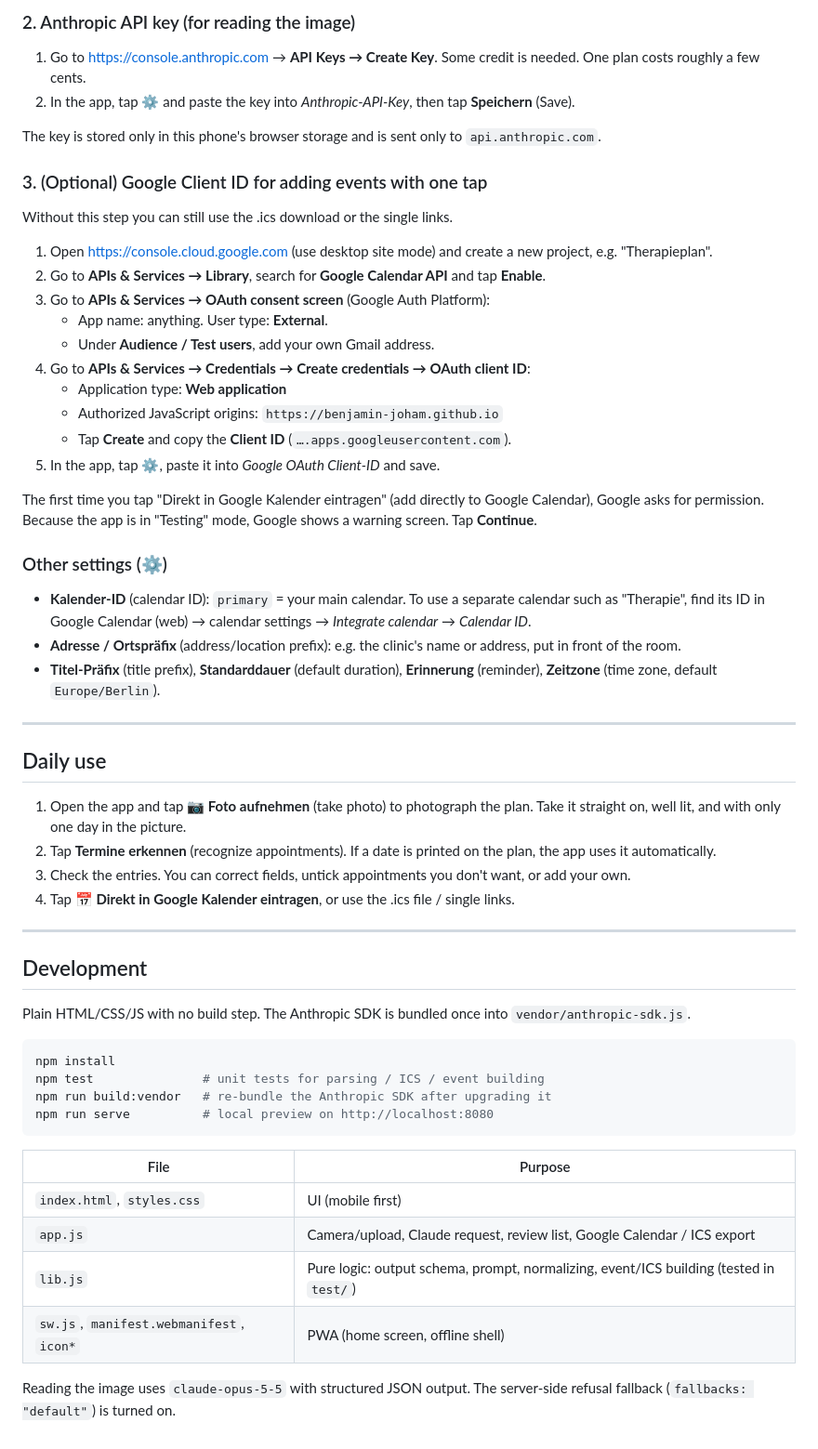
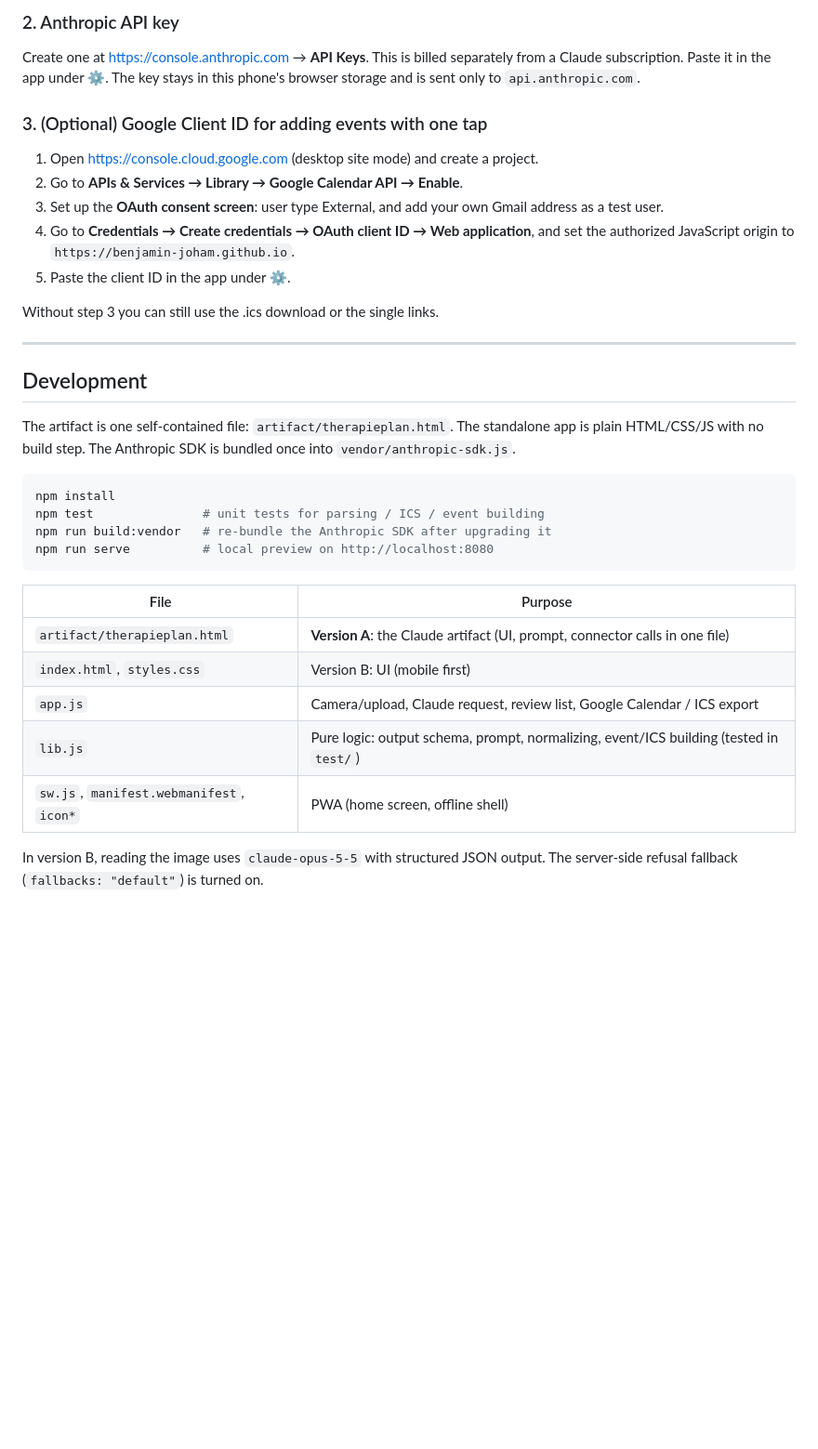
Before and after one commit to benjamin-joham/therapy-plan-calendar-parser, a Markdown page: README.md, the part around one of its changes. Shown at 93% size. Rendered like a GitHub page; blank space fills up the shorter version.

````diff
--- a/README.md
+++ b/README.md
@@ -37,45 +73,22 @@ Each event looks like this:
 
-### 2. Anthropic API key (for reading the image)
-1. Go to <https://console.anthropic.com> → **API Keys → Create Key**. Some credit is needed. One plan costs roughly a few cents.
-2. In the app, tap **⚙️** and paste the key into *Anthropic-API-Key*, then tap **Speichern** (Save).
-
-The key is stored only in this phone's browser storage and is sent only to `api.anthropic.com`.
+### 2. Anthropic API key
+Create one at <https://console.anthropic.com> → **API Keys**. This is billed separately from a Claude subscription.
+Paste it in the app under **⚙️**. The key stays in this phone's browser storage and is sent only to `api.anthropic.com`.
 
 ### 3. (Optional) Google Client ID for adding events with one tap
-Without this step you can still use the .ics download or the single links.
+1. Open <https://console.cloud.google.com> (desktop site mode) and create a project.
+2. Go to **APIs & Services → Library → Google Calendar API → Enable**.
+3. Set up the **OAuth consent screen**: user type External, and add your own Gmail address as a test user.
+4. Go to **Credentials → Create credentials → OAuth client ID → Web application**, and set the authorized JavaScript origin to
+   `https://benjamin-joham.github.io`.
+5. Paste the client ID in the app under **⚙️**.
 
-1. Open <https://console.cloud.google.com> (use desktop site mode) and create a new project, e.g. "Therapieplan".
-2. Go to **APIs & Services → Library**, search for **Google Calendar API** and tap **Enable**.
-3. Go to **APIs & Services → OAuth consent screen** (Google Auth Platform):
-   - App name: anything. User type: **External**.
-   - Under **Audience / Test users**, add your own Gmail address.
-4. Go to **APIs & Services → Credentials → Create credentials → OAuth client ID**:
-   - Application type: **Web application**
-   - Authorized JavaScript origins: `https://benjamin-joham.github.io`
-   - Tap **Create** and copy the **Client ID** (`….apps.googleusercontent.com`).
-5. In the app, tap **⚙️**, paste it into *Google OAuth Client-ID* and save.
-
-The first time you tap "Direkt in Google Kalender eintragen" (add directly to Google Calendar), Google asks for permission.
-Because the app is in "Testing" mode, Google shows a warning screen. Tap **Continue**.
-
-### Other settings (⚙️)
-- **Kalender-ID** (calendar ID): `primary` = your main calendar. To use a separate calendar such as "Therapie", find its ID in
-  Google Calendar (web) → calendar settings → *Integrate calendar* → *Calendar ID*.
-- **Adresse / Ortspräfix** (address/location prefix): e.g. the clinic's name or address, put in front of the room.
-- **Titel-Präfix** (title prefix), **Standarddauer** (default duration), **Erinnerung** (reminder), **Zeitzone** (time zone, default `Europe/Berlin`).
-
----
-
-## Daily use
-1. Open the app and tap **📷 Foto aufnehmen** (take photo) to photograph the plan. Take it straight on, well lit, and with only one day in the picture.
-2. Tap **Termine erkennen** (recognize appointments). If a date is printed on the plan, the app uses it automatically.
-3. Check the entries. You can correct fields, untick appointments you don't want, or add your own.
-4. Tap **📅 Direkt in Google Kalender eintragen**, or use the .ics file / single links.
+Without step 3 you can still use the .ics download or the single links.
 
 ---
 
 ## Development
-Plain HTML/CSS/JS with no build step. The Anthropic SDK is bundled once into `vendor/anthropic-sdk.js`.
+The artifact is one self-contained file: `artifact/therapieplan.html`. The standalone app is plain HTML/CSS/JS with no build step. The Anthropic SDK is bundled once into `vendor/anthropic-sdk.js`.
 
 ```sh
 npm install
@@ -86,9 +99,10 @@ npm run serve          # local preview on http://localhost:8080
 
 | File | Purpose |
 |---|---|
-| `index.html`, `styles.css` | UI (mobile first) |
+| `artifact/therapieplan.html` | **Version A**: the Claude artifact (UI, prompt, connector calls in one file) |
+| `index.html`, `styles.css` | Version B: UI (mobile first) |
 | `app.js` | Camera/upload, Claude request, review list, Google Calendar / ICS export |
 | `lib.js` | Pure logic: output schema, prompt, normalizing, event/ICS building (tested in `test/`) |
 | `sw.js`, `manifest.webmanifest`, `icon*` | PWA (home screen, offline shell) |
 
-Reading the image uses `claude-opus-5-5` with structured JSON output. The server-side refusal fallback (`fallbacks: "default"`) is turned on.
+In version B, reading the image uses `claude-opus-5-5` with structured JSON output. The server-side refusal fallback (`fallbacks: "default"`) is turned on.
````
Also changed, not shown: other parts of README.md (+55 -19 lines).
